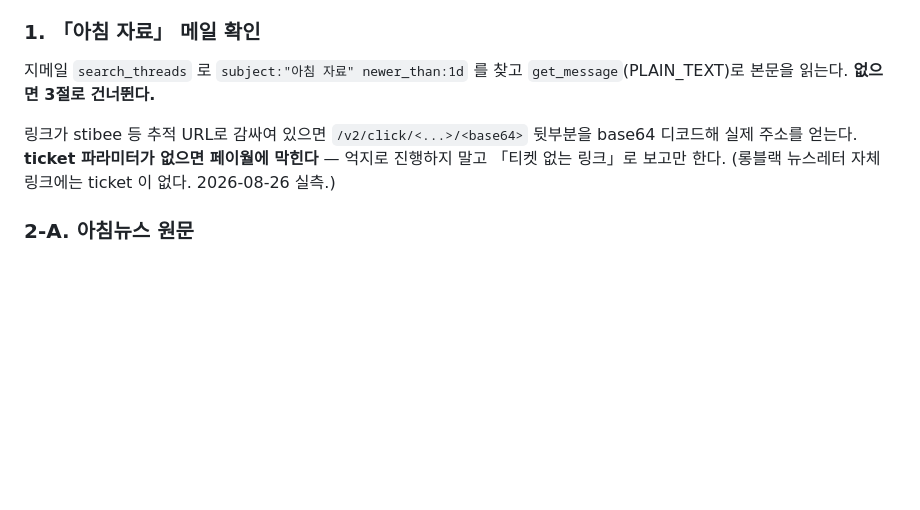
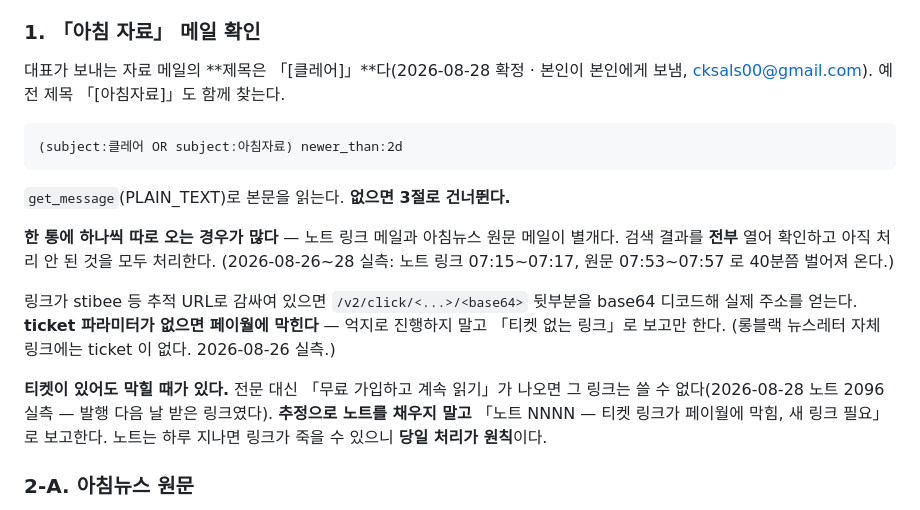
Before and after one commit to cksals00-ai/alfred-daily, a Markdown page: docs/morning-routine.md, the part around the change. GitHub-like rendering; blank space fills up the shorter version.

Commit message:
메일 제목 「[클레어]」 확정 반영 + 티켓 있어도 페이월에 막히는 경우 규칙(당일 처리 원칙)

````diff
--- a/docs/morning-routine.md
+++ b/docs/morning-routine.md
@@ -80,13 +80,28 @@ TZ=Asia/Seoul python3 tools/crawler/digest.py    # 같은 날 재현본이 있
 
 ### 1. 「아침 자료」 메일 확인
 
-지메일 `search_threads` 로 `subject:"아침 자료" newer_than:1d` 를 찾고
+대표가 보내는 자료 메일의 **제목은 「[클레어]」**다(2026-08-28 확정 · 본인이 본인에게
+보냄, cksals00@gmail.com). 예전 제목 「[아침자료]」도 함께 찾는다.
+
+```
+(subject:클레어 OR subject:아침자료) newer_than:2d
+```
+
 `get_message`(PLAIN_TEXT)로 본문을 읽는다. **없으면 3절로 건너뛴다.**
+
+**한 통에 하나씩 따로 오는 경우가 많다** — 노트 링크 메일과 아침뉴스 원문 메일이 별개다.
+검색 결과를 **전부** 열어 확인하고 아직 처리 안 된 것을 모두 처리한다.
+(2026-08-26~28 실측: 노트 링크 07:15~07:17, 원문 07:53~07:57 로 40분쯤 벌어져 온다.)
 
 링크가 stibee 등 추적 URL로 감싸여 있으면 `/v2/click/<...>/<base64>` 뒷부분을
 base64 디코드해 실제 주소를 얻는다. **ticket 파라미터가 없으면 페이월에 막힌다** —
 억지로 진행하지 말고 「티켓 없는 링크」로 보고만 한다.
 (롱블랙 뉴스레터 자체 링크에는 ticket 이 없다. 2026-08-26 실측.)
+
+**티켓이 있어도 막힐 때가 있다.** 전문 대신 「무료 가입하고 계속 읽기」가 나오면
+그 링크는 쓸 수 없다(2026-08-28 노트 2096 실측 — 발행 다음 날 받은 링크였다).
+**추정으로 노트를 채우지 말고** 「노트 NNNN — 티켓 링크가 페이월에 막힘, 새 링크 필요」로
+보고한다. 노트는 하루 지나면 링크가 죽을 수 있으니 **당일 처리가 원칙**이다.
 
 ### 2-A. 아침뉴스 원문
 
````
